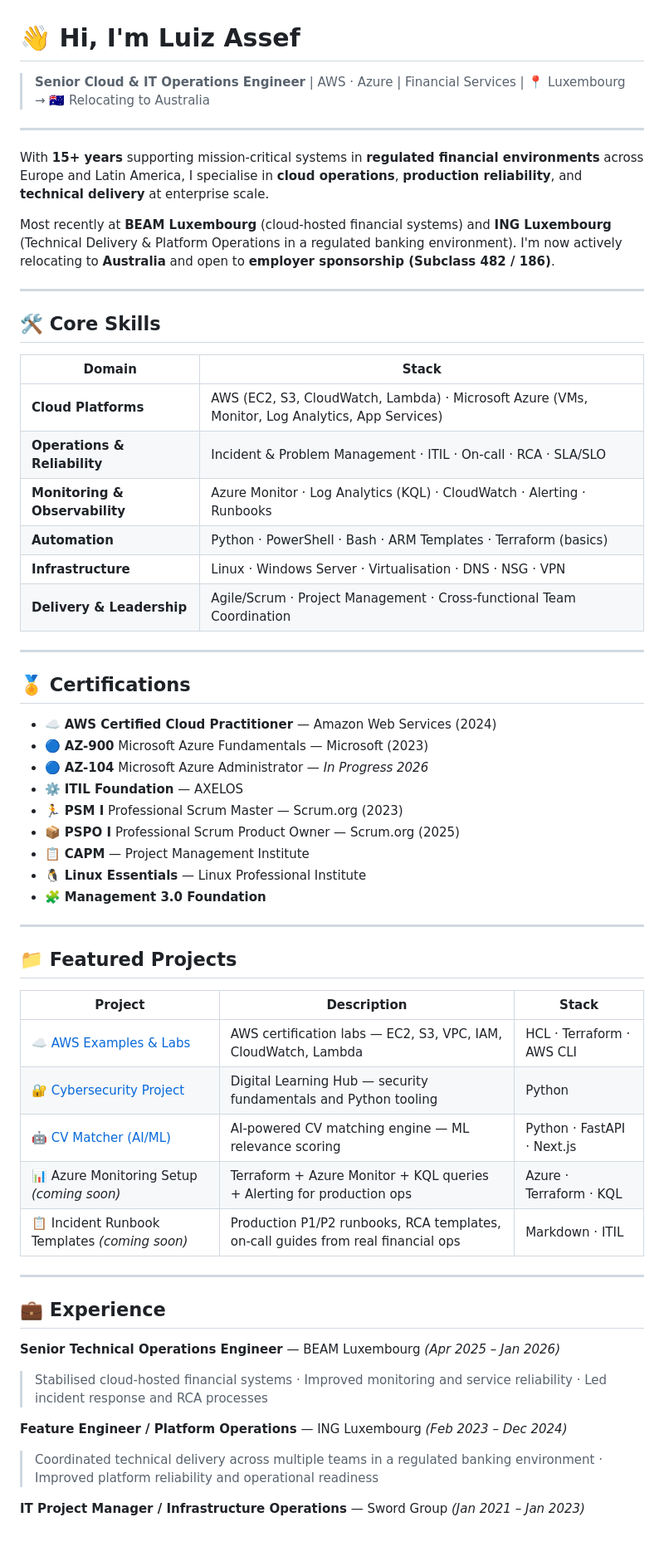
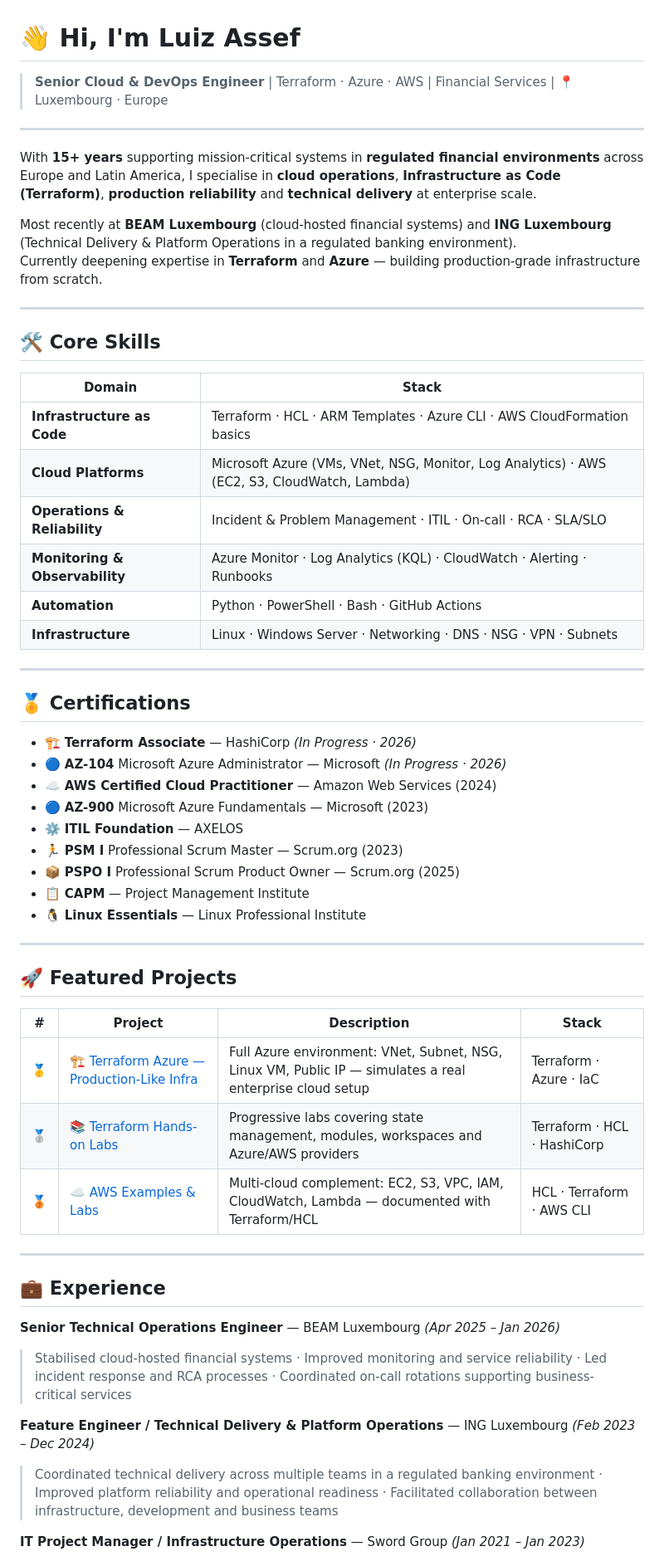
Before and after one commit to gonzalezluizpro/luiz-assef.github.io, a Markdown page: README.md, the part around one of its changes. Shown at 83% size. Drawn GitHub-style; blank space fills up the shorter version.

Commit message:
Revise README with updated profile and skills
Updated personal and professional information, including skills, certifications, projects, and experience details.

```diff
--- a/README.md
+++ b/README.md
@@ -1,12 +1,13 @@
 # 👋 Hi, I'm Luiz Assef
 
-> **Senior Cloud & IT Operations Engineer** | AWS · Azure | Financial Services | 📍 Luxembourg → 🇦🇺 Relocating to Australia
+> **Senior Cloud & DevOps Engineer** | Terraform · Azure · AWS | Financial Services | 📍 Luxembourg · Europe
 
 ---
 
-With **15+ years** supporting mission-critical systems in **regulated financial environments** across Europe and Latin America, I specialise in **cloud operations**, **production reliability**, and **technical delivery** at enterprise scale.
+With **15+ years** supporting mission-critical systems in **regulated financial environments** across Europe and Latin America, I specialise in **cloud operations**, **Infrastructure as Code (Terraform)**, **production reliability** and **technical delivery** at enterprise scale.
 
-Most recently at **BEAM Luxembourg** (cloud-hosted financial systems) and **ING Luxembourg** (Technical Delivery & Platform Operations in a regulated banking environment). I'm now actively relocating to **Australia** and open to **employer sponsorship (Subclass 482 / 186)**.
+Most recently at **BEAM Luxembourg** (cloud-hosted financial systems) and **ING Luxembourg** (Technical Delivery & Platform Operations in a regulated banking environment).
+Currently deepening expertise in **Terraform** and **Azure** — building production-grade infrastructure from scratch.
 
 ---
 
@@ -14,47 +15,45 @@ Most recently at **BEAM Luxembourg** (cloud-hosted financial systems) and **ING
 
 | Domain | Stack |
 |---|---|
-| **Cloud Platforms** | AWS (EC2, S3, CloudWatch, Lambda) · Microsoft Azure (VMs, Monitor, Log Analytics, App Services) |
+| **Infrastructure as Code** | Terraform · HCL · ARM Templates · Azure CLI · AWS CloudFormation basics |
+| **Cloud Platforms** | Microsoft Azure (VMs, VNet, NSG, Monitor, Log Analytics) · AWS (EC2, S3, CloudWatch, Lambda) |
 | **Operations & Reliability** | Incident & Problem Management · ITIL · On-call · RCA · SLA/SLO |
 | **Monitoring & Observability** | Azure Monitor · Log Analytics (KQL) · CloudWatch · Alerting · Runbooks |
-| **Automation** | Python · PowerShell · Bash · ARM Templates · Terraform (basics) |
-| **Infrastructure** | Linux · Windows Server · Virtualisation · DNS · NSG · VPN |
-| **Delivery & Leadership** | Agile/Scrum · Project Management · Cross-functional Team Coordination |
+| **Automation** | Python · PowerShell · Bash · GitHub Actions |
+| **Infrastructure** | Linux · Windows Server · Networking · DNS · NSG · VPN · Subnets |
 
 ---
 
 ## 🏅 Certifications
 
+- 🏗️ **Terraform Associate** — HashiCorp *(In Progress · 2026)*
+- 🔵 **AZ-104** Microsoft Azure Administrator — Microsoft *(In Progress · 2026)*
 - ☁️ **AWS Certified Cloud Practitioner** — Amazon Web Services (2024)
 - 🔵 **AZ-900** Microsoft Azure Fundamentals — Microsoft (2023)
-- 🔵 **AZ-104** Microsoft Azure Administrator — *In Progress 2026*
 - ⚙️ **ITIL Foundation** — AXELOS
 - 🏃 **PSM I** Professional Scrum Master — Scrum.org (2023)
 - 📦 **PSPO I** Professional Scrum Product Owner — Scrum.org (2025)
 - 📋 **CAPM** — Project Management Institute
 - 🐧 **Linux Essentials** — Linux Professional Institute
-- 🧩 **Management 3.0 Foundation**
 
 ---
 
-## 📁 Featured Projects
+## 🚀 Featured Projects
 
-| Project | Description | Stack |
-|---|---|---|
-| [☁️ AWS Examples & Labs](https://github.com/gonzalezluizpro/AWS-Examples) | AWS certification labs — EC2, S3, VPC, IAM, CloudWatch, Lambda | HCL · Terraform · AWS CLI |
-| [🔐 Cybersecurity Project](https://github.com/gonzalezluizpro/dlh-cybersecurity-project) | Digital Learning Hub — security fundamentals and Python tooling | Python |
-| [🤖 CV Matcher (AI/ML)](https://github.com/gonzalezluizpro/cv-matcher) | AI-powered CV matching engine — ML relevance scoring | Python · FastAPI · Next.js |
-| 📊 Azure Monitoring Setup *(coming soon)* | Terraform + Azure Monitor + KQL queries + Alerting for production ops | Azure · Terraform · KQL |
-| 📋 Incident Runbook Templates *(coming soon)* | Production P1/P2 runbooks, RCA templates, on-call guides from real financial ops | Markdown · ITIL |
+| # | Project | Description | Stack |
+|---|---|---|---|
+| 🥇 | [🏗️ Terraform Azure — Production-Like Infra](https://github.com/gonzalezluizpro/terraform-azure-production-like) | Full Azure environment: VNet, Subnet, NSG, Linux VM, Public IP — simulates a real enterprise cloud setup | Terraform · Azure · IaC |
+| 🥈 | [📚 Terraform Hands-on Labs](https://github.com/gonzalezluizpro/terraform-associate-labs) | Progressive labs covering state management, modules, workspaces and Azure/AWS providers | Terraform · HCL · HashiCorp |
+| 🥉 | [☁️ AWS Examples & Labs](https://github.com/gonzalezluizpro/AWS-Examples) | Multi-cloud complement: EC2, S3, VPC, IAM, CloudWatch, Lambda — documented with Terraform/HCL | HCL · Terraform · AWS CLI |
 
 ---
 
 ## 💼 Experience
 
 **Senior Technical Operations Engineer** — BEAM Luxembourg *(Apr 2025 – Jan 2026)*
-> Stabilised cloud-hosted financial systems · Improved monitoring and service reliability · Led incident response and RCA processes
+> Stabilised cloud-hosted financial systems · Improved monitoring and service reliability · Led incident response and RCA processes · Coordinated on-call rotations supporting business-critical services
 
-**Feature Engineer / Platform Operations** — ING Luxembourg *(Feb 2023 – Dec 2024)*
-> Coordinated technical delivery across multiple teams in a regulated banking environment · Improved platform reliability and operational readiness
+**Feature Engineer / Technical Delivery & Platform Operations** — ING Luxembourg *(Feb 2023 – Dec 2024)*
+> Coordinated technical delivery across multiple teams in a regulated banking environment · Improved platform reliability and operational readiness · Facilitated collaboration between infrastructure, development and business teams
 
 **IT Project Manager / Infrastructure Operations** — Sword Group *(Jan 2021 – Jan 2023)*
```
Also changed, not shown: other parts of README.md (+22 -2 lines).
